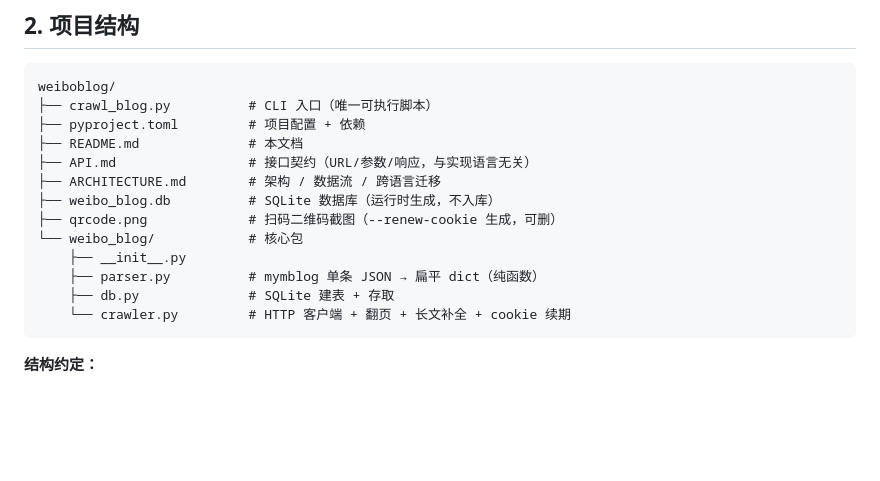
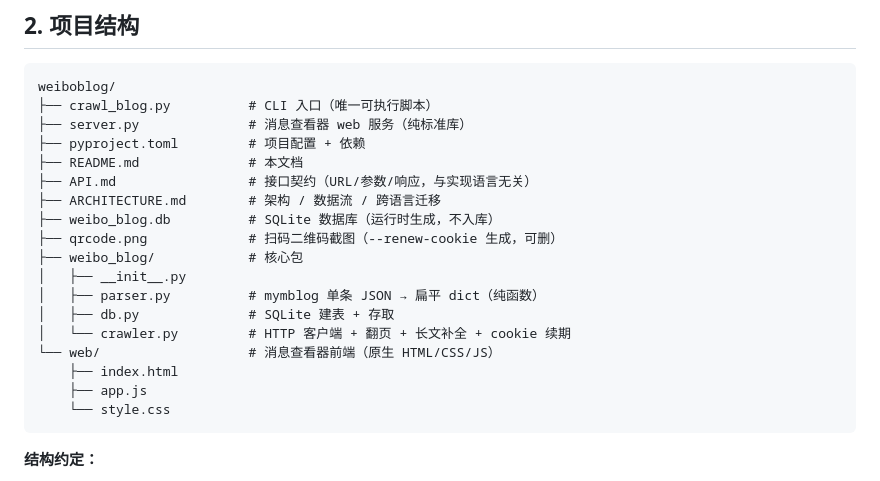
Before and after one commit to findxyz/jfjzsxh-weiboblog, a Markdown page: README.md, the part around one of its changes. Rendered like a GitHub page; blank space fills up the shorter version.

````diff
--- a/README.md
+++ b/README.md
@@ -40,17 +40,22 @@ playwright    # 可选依赖，仅扫码续期需要
 ```
 weiboblog/
 ├── crawl_blog.py          # CLI 入口（唯一可执行脚本）
+├── server.py              # 消息查看器 web 服务（纯标准库）
 ├── pyproject.toml         # 项目配置 + 依赖
 ├── README.md              # 本文档
 ├── API.md                 # 接口契约（URL/参数/响应，与实现语言无关）
 ├── ARCHITECTURE.md        # 架构 / 数据流 / 跨语言迁移
 ├── weibo_blog.db          # SQLite 数据库（运行时生成，不入库）
 ├── qrcode.png             # 扫码二维码截图（--renew-cookie 生成，可删）
-└── weibo_blog/            # 核心包
-    ├── __init__.py
-    ├── parser.py          # mymblog 单条 JSON → 扁平 dict（纯函数）
-    ├── db.py              # SQLite 建表 + 存取
-    └── crawler.py         # HTTP 客户端 + 翻页 + 长文补全 + cookie 续期
+├── weibo_blog/            # 核心包
+│   ├── __init__.py
+│   ├── parser.py          # mymblog 单条 JSON → 扁平 dict（纯函数）
+│   ├── db.py              # SQLite 建表 + 存取
+│   └── crawler.py         # HTTP 客户端 + 翻页 + 长文补全 + cookie 续期
+└── web/                   # 消息查看器前端（原生 HTML/CSS/JS）
+    ├── index.html
+    ├── app.js
+    └── style.css
 ```
 
 **结构约定：**
````
Also changed, not shown: other parts of README.md (+47 -3 lines).
